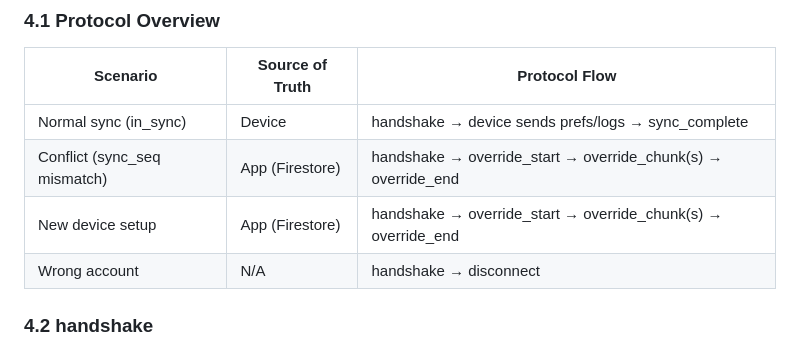
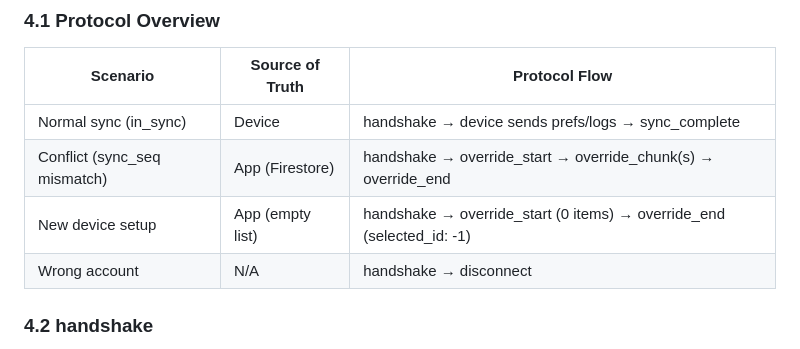
Before and after one commit to roger6272/trackwise, a Markdown page: docs/BLE_PROTOCOL.md, the part around the change. GitHub-like rendering.

```diff
--- a/docs/BLE_PROTOCOL.md
+++ b/docs/BLE_PROTOCOL.md
@@ -534,7 +534,7 @@ The multi-device sync protocol enables a single user account to sync with multip
 |----------|-----------------|---------------|
 | Normal sync (in_sync) | Device | handshake → device sends prefs/logs → sync_complete |
 | Conflict (sync_seq mismatch) | App (Firestore) | handshake → override_start → override_chunk(s) → override_end |
-| New device setup | App (Firestore) | handshake → override_start → override_chunk(s) → override_end |
+| New device setup | App (empty list) | handshake → override_start (0 items) → override_end (selected_id: -1) |
 | Wrong account | N/A | handshake → disconnect |
 
 ### 4.2 handshake
```
Also changed, not shown: docs/DATA_FLOW.md (+11 -16 lines), docs/USER_GUIDE.md (+2 -1 lines).
